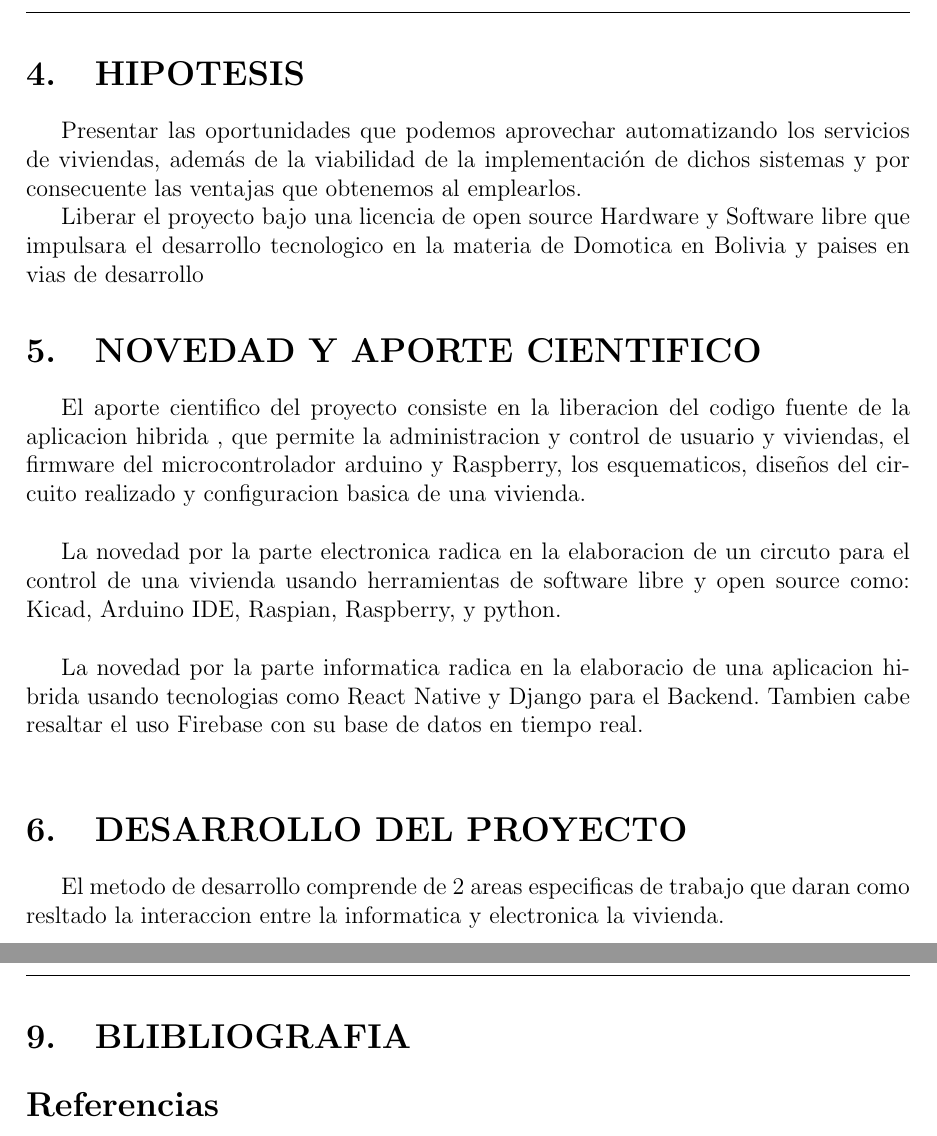
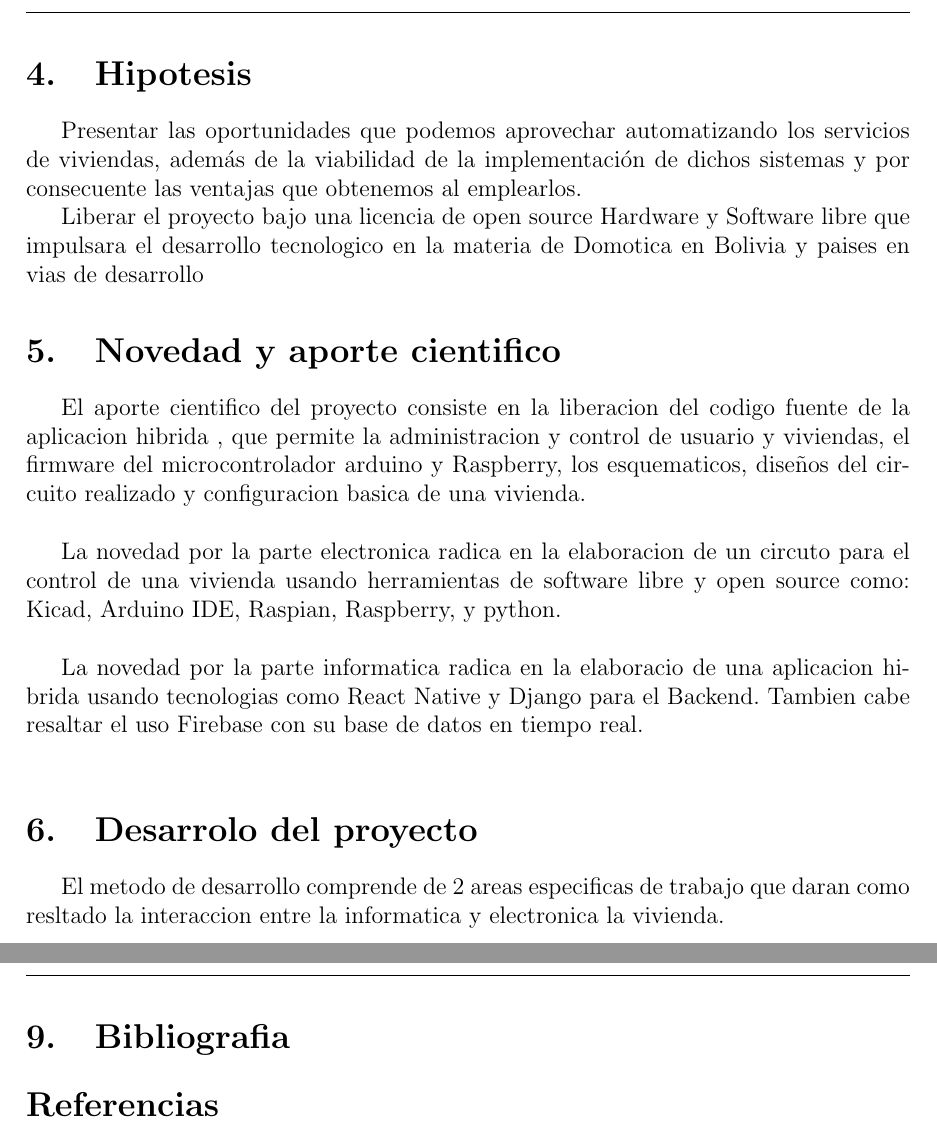
Before and after one commit to alexandermamaniy/iotProject, a LaTeX document (Documentation/document.tex): two parts of pages 6 and 13 of 13, joined at a grey line, cut at the place of the change. Compiled offline with pdfLaTeX.

Commit message:
correcting capital letters on the documentation

```diff
--- a/Documentation/document.tex
+++ b/Documentation/document.tex
@@ -246,13 +246,13 @@ Para todos estos aspectos se pretende crear una aplicacion web hibrida y amigabl
 
 
 
-\section{HIPOTESIS}
+\section{Hipotesis}
 
 Presentar las oportunidades que podemos aprovechar automatizando los servicios de viviendas, además de la viabilidad de la implementación de dichos sistemas y por consecuente las ventajas que obtenemos al emplearlos.
 
 Liberar el proyecto bajo una licencia de open source Hardware y Software libre que impulsara el desarrollo tecnologico en la materia de Domotica en Bolivia y paises en vias de desarrollo
 
-\section{NOVEDAD Y APORTE CIENTIFICO}
+\section{Novedad y aporte cientifico}
 
 El aporte cientifico del proyecto consiste en la liberacion del codigo fuente de la aplicacion hibrida , que permite la administracion y control de usuario y viviendas,  el firmware del microcontrolador  arduino y Raspberry, los esquematicos, diseños del circuito realizado y configuracion basica de una vivienda.\\
 
@@ -263,7 +263,7 @@ La novedad por la parte informatica radica en la elaboracio de una aplicacion hi
 %%El uso de una IA(Inteligencia Artificial) para el reconocimiento de un comando de voz.
 
 
-\section{DESARROLLO DEL PROYECTO}
+\section{Desarrolo del proyecto}
 El metodo de desarrollo comprende de 2 areas especificas de trabajo que daran como resltado la interaccion entre la informatica y electronica la vivienda.
 
 
@@ -507,7 +507,7 @@ Se recomienda tambien la implementacion de una IA (Inteligencia Artificial), par
 %\newpage
 
 
-\section{BLIBLIOGRAFIA}
+\section{Bibliografia}
 
 
 
```
Also changed, not shown: Documentation/document.pdf, Documentation/document.tex (2 more changed lines), 4 other files.
